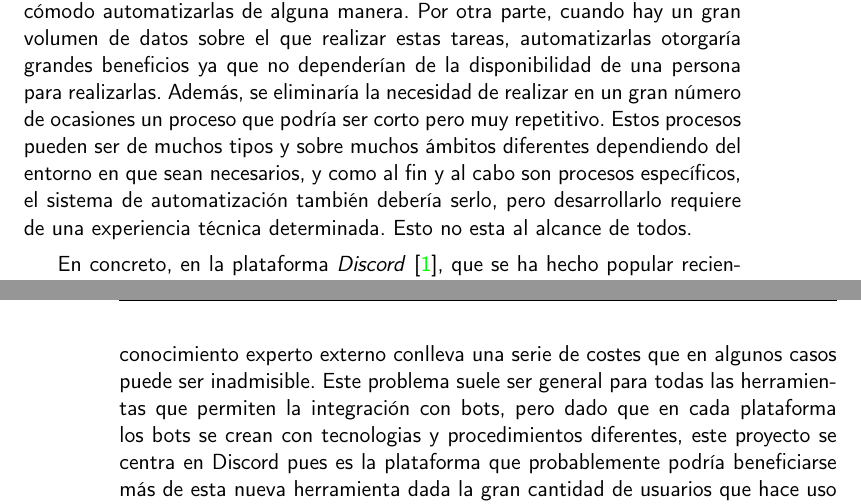
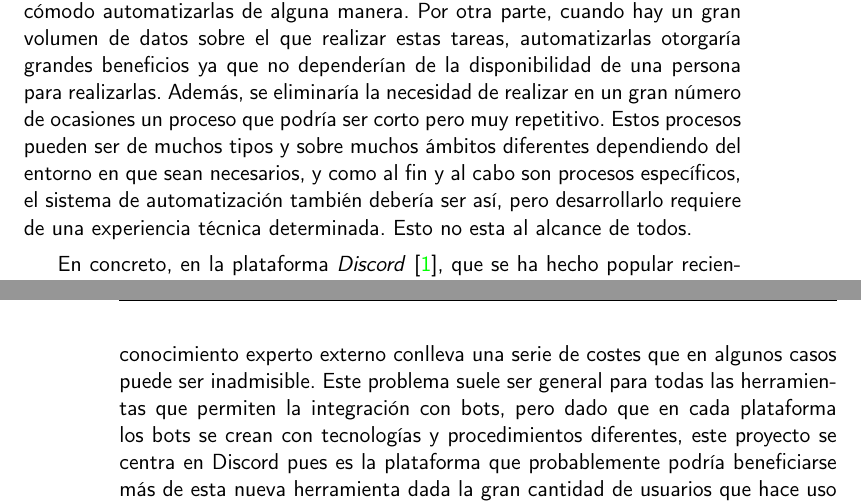
Before and after one commit to harvestcore/matroos, a LaTeX book (doc/tex/proyecto.tex, which reads doc/tex/secciones/01_introduccion.tex): two parts of pages 15 and 16 of 31, joined at a grey line, cut so that both start at the same text. Compiled offline with pdfLaTeX.

Commit message:
#36 typos

```diff
--- a/doc/tex/secciones/01_introduccion.tex
+++ b/doc/tex/secciones/01_introduccion.tex
@@ -1,10 +1,10 @@
 \chapter{Introducción}
 
-Los bots permiten automatizar tareas en sistemas conversacionales. Sin embargo, su creación en muchas ocasiones es compleja y no está al alcance de todos los usuarios. Existen tareas que son sencillas de realizar de manera manual, pero que pueden requerir un tiempo y dedicación considerable, y sería mucho más cómodo automatizarlas de alguna manera. Por otra parte, cuando hay un gran volumen de datos sobre el que realizar estas tareas, automatizarlas otorgaría grandes beneficios ya que no dependerían de la disponibilidad de una persona para realizarlas. Además, se eliminaría la necesidad de realizar en un gran número de ocasiones un proceso que podría ser corto pero muy repetitivo. Estos procesos pueden ser de muchos tipos y sobre muchos ámbitos diferentes dependiendo del entorno en que sean necesarios, y como al fin y al cabo son procesos específicos, el sistema de automatización también debería serlo, pero desarrollarlo requiere de una experiencia técnica determinada. Esto no esta al alcance de todos.
+Los bots permiten automatizar tareas en sistemas conversacionales. Sin embargo, su creación en muchas ocasiones es compleja y no está al alcance de todos los usuarios. Existen tareas que son sencillas de realizar de manera manual, pero que pueden requerir un tiempo y dedicación considerable, y sería mucho más cómodo automatizarlas de alguna manera. Por otra parte, cuando hay un gran volumen de datos sobre el que realizar estas tareas, automatizarlas otorgaría grandes beneficios ya que no dependerían de la disponibilidad de una persona para realizarlas. Además, se eliminaría la necesidad de realizar en un gran número de ocasiones un proceso que podría ser corto pero muy repetitivo. Estos procesos pueden ser de muchos tipos y sobre muchos ámbitos diferentes dependiendo del entorno en que sean necesarios, y como al fin y al cabo son procesos específicos, el sistema de automatización también debería ser así, pero desarrollarlo requiere de una experiencia técnica determinada. Esto no esta al alcance de todos.
 
 En concreto, en la plataforma \textit{Discord}\cite{discord}, que se ha hecho popular recientemente, este problema no es una excepción. En \textit{Discord} existen comunidades construidas en torno a multitud de ámbitos, como videojuegos, deportes, cine o incluso en el mundo profesional, donde la plataforma se ha hecho un hueco. Estas comunidades pueden crecer mucho, y del mismo modo crecen las necesidades de moderación y funcionalidades adicionales que pueden ser útiles para facilitar ciertas tareas en función del ámbito de la comunidad. Un ejemplo de esto podría ser la automatización de mensajes para anunciar los estrenos de cartelera semanal de un cine en concreto o la monitorización de sistemas en una una pequeña empresa.
 
-Resolver este problema puede ayudar a todos aquellos usuarios y comunidades que buscan automatizar tareas específicas de manera individual sin tener que recurrir a terceros con los conocimientos específicos y con los que quizás se tendría que compartir información sensible. Por otro lado, tener que recurrir a conocimiento experto externo conlleva una serie de costes que en algunos casos puede ser inadmisible. Este problema suele ser general para todas las herramientas que permiten la integración con bots, pero dado que en cada plataforma los bots se crean con tecnologias y procedimientos diferentes, este proyecto se centra en Discord pues es la plataforma que probablemente podría beneficiarse más de esta nueva herramienta dada la gran cantidad de usuarios que hace uso de ella.
+Resolver este problema puede ayudar a todos aquellos usuarios y comunidades que buscan automatizar tareas específicas de manera individual sin tener que recurrir a terceros con los conocimientos específicos y con los que quizás se tendría que compartir información sensible. Por otro lado, tener que recurrir a conocimiento experto externo conlleva una serie de costes que en algunos casos puede ser inadmisible. Este problema suele ser general para todas las herramientas que permiten la integración con bots, pero dado que en cada plataforma los bots se crean con tecnologías y procedimientos diferentes, este proyecto se centra en Discord pues es la plataforma que probablemente podría beneficiarse más de esta nueva herramienta dada la gran cantidad de usuarios que hace uso de ella.
 
 \section{Motivación}
 
```
